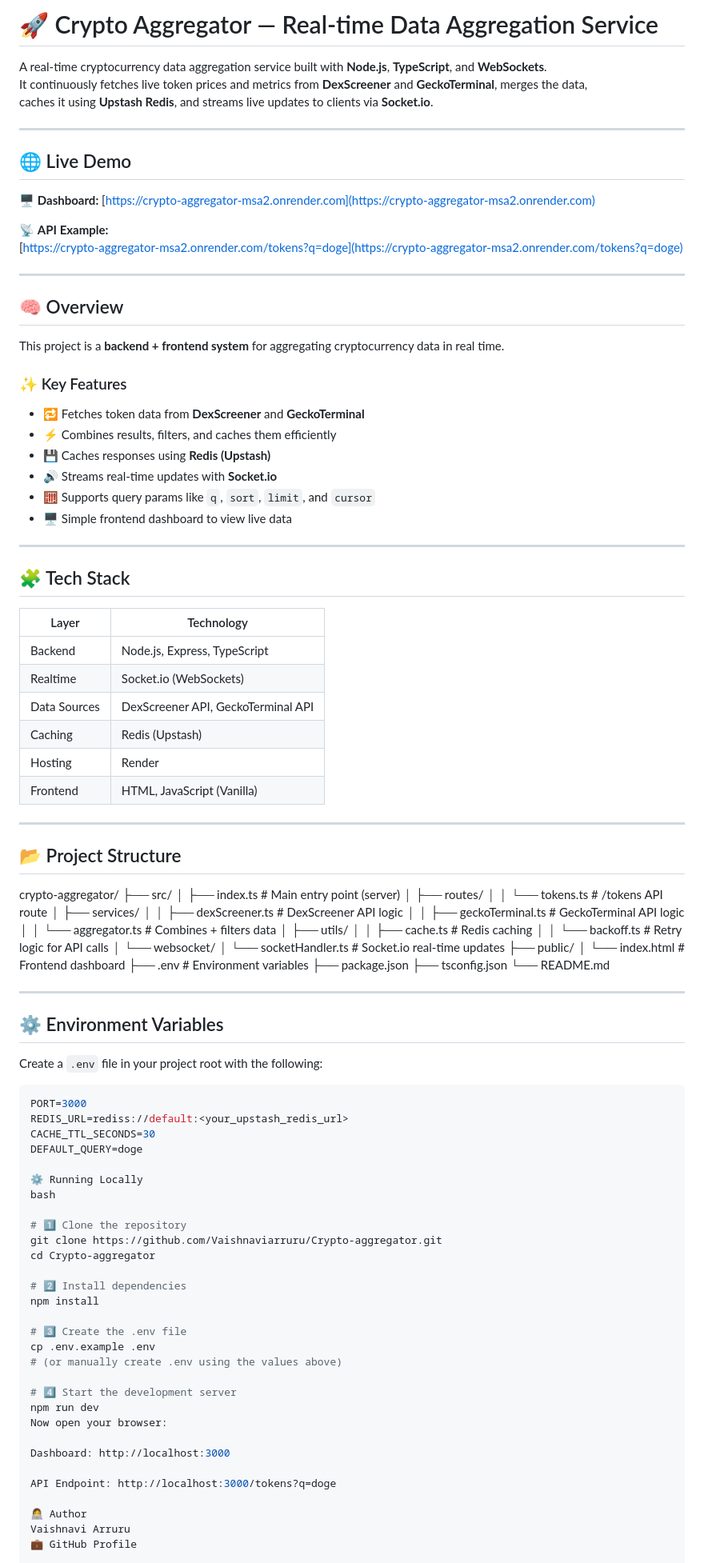
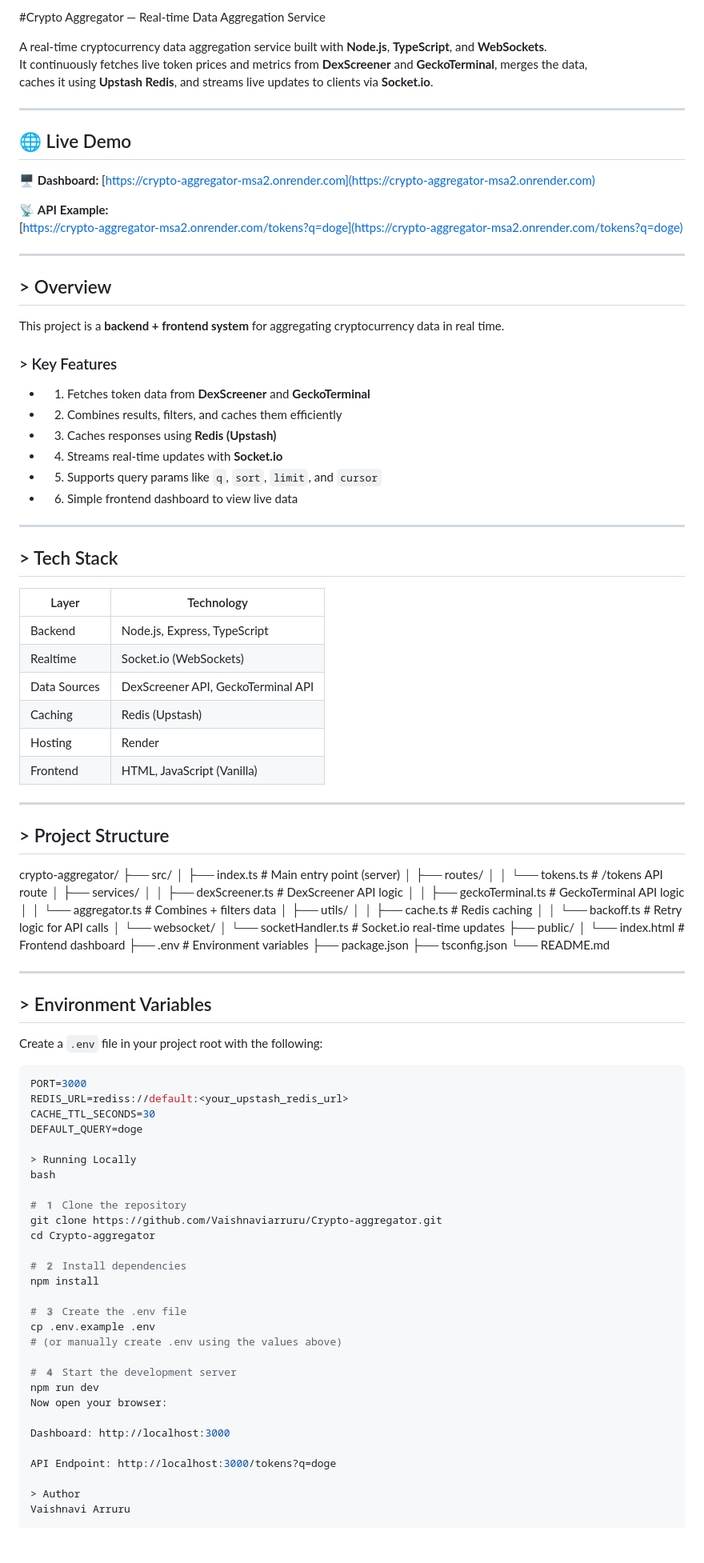
Before and after one commit to Vaishnaviarruru/Crypto-aggregator, a Markdown page: README.md, the part around the change printed below. Shown: that part at 80% size. GitHub-like rendering; blank space fills up the shorter version.

```diff
--- a/README.md
+++ b/README.md
@@ -1,4 +1,4 @@
-# 🚀 Crypto Aggregator — Real-time Data Aggregation Service
+#Crypto Aggregator — Real-time Data Aggregation Service
 
 A real-time cryptocurrency data aggregation service built with **Node.js**, **TypeScript**, and **WebSockets**.
 It continuously fetches live token prices and metrics from **DexScreener** and **GeckoTerminal**, merges the data,
@@ -15,21 +15,21 @@ caches it using **Upstash Redis**, and streams live updates to clients via **Soc
 
 ---
 
-## 🧠 Overview
+## > Overview
 
 This project is a **backend + frontend system** for aggregating cryptocurrency data in real time.
 
-### ✨ Key Features
-- 🔁 Fetches token data from **DexScreener** and **GeckoTerminal**
-- ⚡ Combines results, filters, and caches them efficiently
-- 💾 Caches responses using **Redis (Upstash)**
-- 🔊 Streams real-time updates with **Socket.io**
-- 🧮 Supports query params like `q`, `sort`, `limit`, and `cursor`
-- 🖥️ Simple frontend dashboard to view live data
+### > Key Features
+- 1) Fetches token data from **DexScreener** and **GeckoTerminal**
+- 2) Combines results, filters, and caches them efficiently
+- 3) Caches responses using **Redis (Upstash)**
+- 4) Streams real-time updates with **Socket.io**
+- 5) Supports query params like `q`, `sort`, `limit`, and `cursor`
+- 6) Simple frontend dashboard to view live data
 
 ---
 
-## 🧩 Tech Stack
+## > Tech Stack
 
 | Layer | Technology |
 |--------|-------------|
@@ -42,7 +42,7 @@ This project is a **backend + frontend system** for aggregating cryptocurrency d
 
 ---
 
-## 📂 Project Structure
+## > Project Structure
 
 crypto-aggregator/
 ├── src/
@@ -69,7 +69,7 @@ crypto-aggregator/
 
 ---
 
-## ⚙️ Environment Variables
+## > Environment Variables
 
 Create a `.env` file in your project root with the following:
 
@@ -79,21 +79,21 @@ REDIS_URL=rediss://default:<your_upstash_redis_url>
 CACHE_TTL_SECONDS=30
 DEFAULT_QUERY=doge
 
-⚙️ Running Locally
+> Running Locally
 bash
 
-# 1️⃣ Clone the repository
+# 1️ Clone the repository
 git clone https://github.com/Vaishnaviarruru/Crypto-aggregator.git
 cd Crypto-aggregator
 
-# 2️⃣ Install dependencies
+# 2️ Install dependencies
 npm install
 
-# 3️⃣ Create the .env file
+# 3️ Create the .env file
 cp .env.example .env
 # (or manually create .env using the values above)
 
-# 4️⃣ Start the development server
+# 4️ Start the development server
 npm run dev
 Now open your browser:
 
@@ -101,7 +101,6 @@ Dashboard: http://localhost:3000
 
 API Endpoint: http://localhost:3000/tokens?q=doge
 
-👩‍💻 Author
+> Author
 Vaishnavi Arruru
-💼 GitHub Profile
 
```
Also changed, not shown: other parts of README.md (+3 -2 lines).
